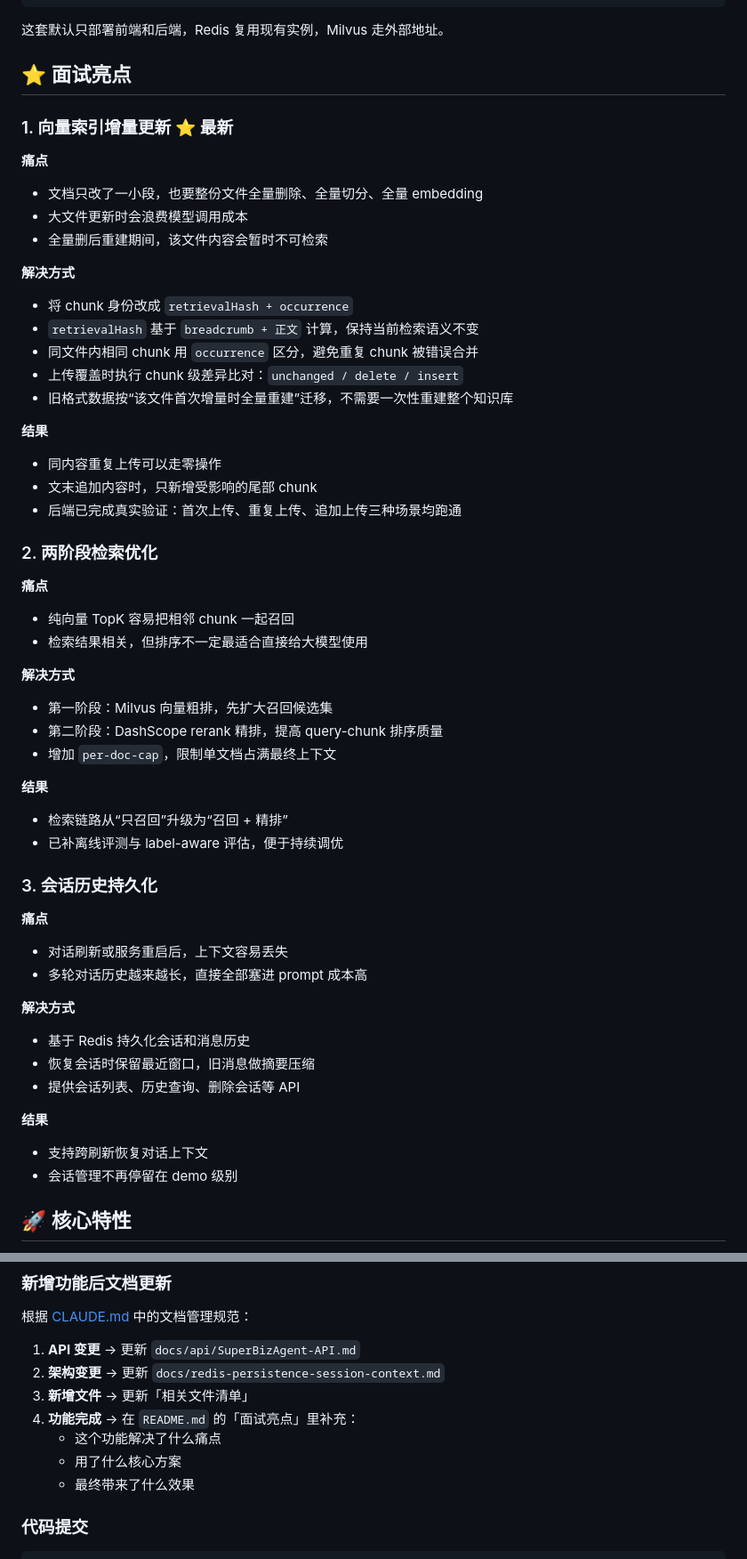
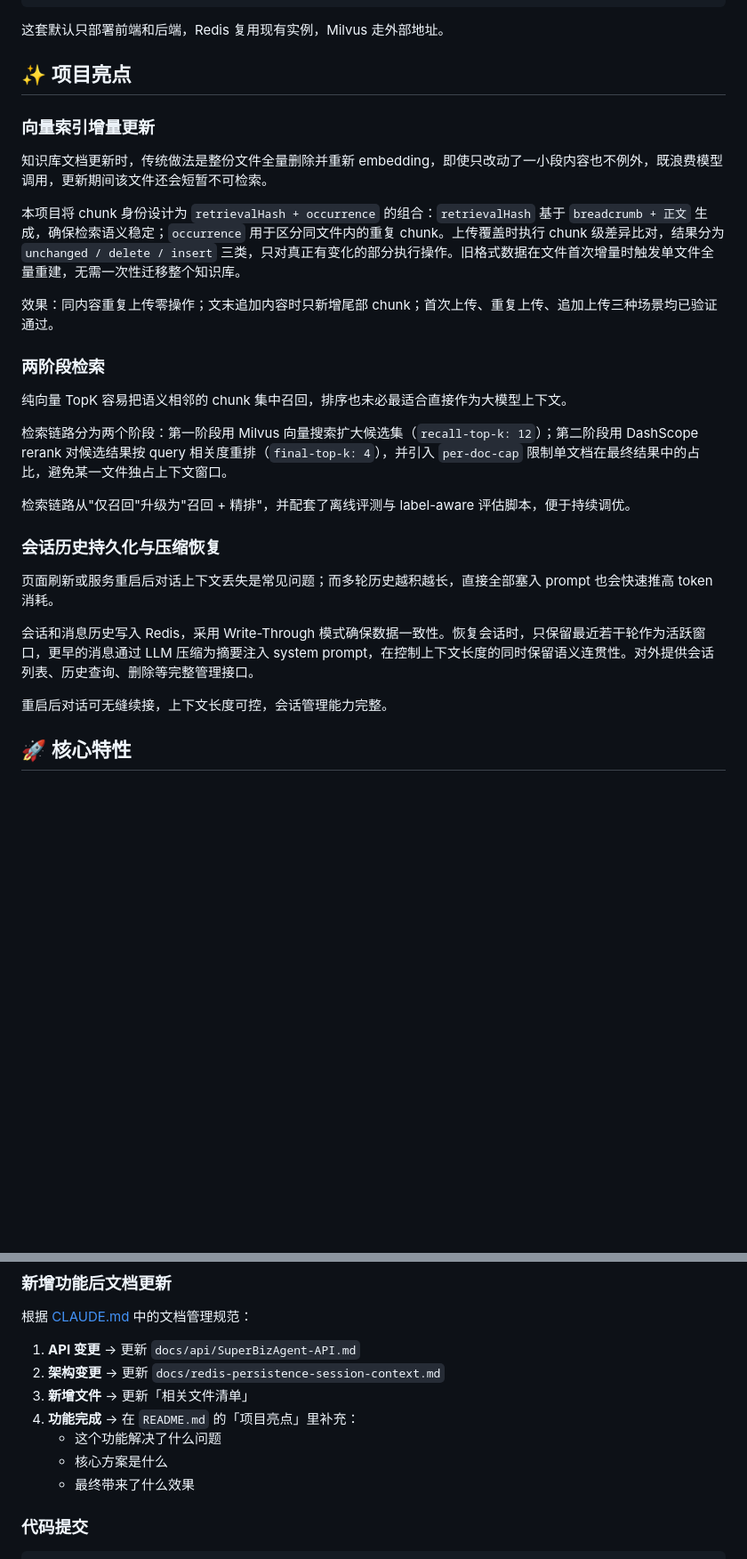
Before and after one commit to freshspf/AIOps, a Markdown page: README.md, 2 parts joined by grey strips. Shown at 89% size. GitHub-like rendering; blank space fills up the shorter version.

Commit message:
docs: rewrite README 面试亮点 → 项目亮点，调整行文风格
Agent-Logs-Url: https://github.com/freshspf/AIOps/sessions/f1f2d6be-c0db-4f29-b442-fbde2345e9a0

Co-authored-by: freshspf <157787876+freshspf@users.noreply.github.com>

```diff
--- a/README.md
+++ b/README.md
@@ -45,66 +45,31 @@ docker compose --env-file .env.bt -f docker-compose.bt.yml up -d --build
 
 这套默认只部署前端和后端，Redis 复用现有实例，Milvus 走外部地址。
 
-## ⭐ 面试亮点
+## ✨ 项目亮点
 
-### 1. 向量索引增量更新 ⭐ 最新
+### 向量索引增量更新
 
-**痛点**
+知识库文档更新时，传统做法是整份文件全量删除并重新 embedding，即使只改动了一小段内容也不例外，既浪费模型调用，更新期间该文件还会短暂不可检索。
 
-- 文档只改了一小段，也要整份文件全量删除、全量切分、全量 embedding
-- 大文件更新时会浪费模型调用成本
-- 全量删后重建期间，该文件内容会暂时不可检索
+本项目将 chunk 身份设计为 `retrievalHash + occurrence` 的组合：`retrievalHash` 基于 `breadcrumb + 正文` 生成，确保检索语义稳定；`occurrence` 用于区分同文件内的重复 chunk。上传覆盖时执行 chunk 级差异比对，结果分为 `unchanged / delete / insert` 三类，只对真正有变化的部分执行操作。旧格式数据在文件首次增量时触发单文件全量重建，无需一次性迁移整个知识库。
 
-**解决方式**
+效果：同内容重复上传零操作；文末追加内容时只新增尾部 chunk；首次上传、重复上传、追加上传三种场景均已验证通过。
 
-- 将 chunk 身份改成 `retrievalHash + occurrence`
-- `retrievalHash` 基于 `breadcrumb + 正文` 计算，保持当前检索语义不变
-- 同文件内相同 chunk 用 `occurrence` 区分，避免重复 chunk 被错误合并
-- 上传覆盖时执行 chunk 级差异比对：`unchanged / delete / insert`
-- 旧格式数据按“该文件首次增量时全量重建”迁移，不需要一次性重建整个知识库
+### 两阶段检索
 
-**结果**
+纯向量 TopK 容易把语义相邻的 chunk 集中召回，排序也未必最适合直接作为大模型上下文。
 
-- 同内容重复上传可以走零操作
-- 文末追加内容时，只新增受影响的尾部 chunk
-- 后端已完成真实验证：首次上传、重复上传、追加上传三种场景均跑通
+检索链路分为两个阶段：第一阶段用 Milvus 向量搜索扩大候选集（`recall-top-k: 12`）；第二阶段用 DashScope rerank 对候选结果按 query 相关度重排（`final-top-k: 4`），并引入 `per-doc-cap` 限制单文档在最终结果中的占比，避免某一文件独占上下文窗口。
 
-### 2. 两阶段检索优化
+检索链路从"仅召回"升级为"召回 + 精排"，并配套了离线评测与 label-aware 评估脚本，便于持续调优。
 
-**痛点**
+### 会话历史持久化与压缩恢复
 
-- 纯向量 TopK 容易把相邻 chunk 一起召回
-- 检索结果相关，但排序不一定最适合直接给大模型使用
+页面刷新或服务重启后对话上下文丢失是常见问题；而多轮历史越积越长，直接全部塞入 prompt 也会快速推高 token 消耗。
 
-**解决方式**
+会话和消息历史写入 Redis，采用 Write-Through 模式确保数据一致性。恢复会话时，只保留最近若干轮作为活跃窗口，更早的消息通过 LLM 压缩为摘要注入 system prompt，在控制上下文长度的同时保留语义连贯性。对外提供会话列表、历史查询、删除等完整管理接口。
 
-- 第一阶段：Milvus 向量粗排，先扩大召回候选集
-- 第二阶段：DashScope rerank 精排，提高 query-chunk 排序质量
-- 增加 `per-doc-cap`，限制单文档占满最终上下文
-
-**结果**
-
-- 检索链路从“只召回”升级为“召回 + 精排”
-- 已补离线评测与 label-aware 评估，便于持续调优
-
-### 3. 会话历史持久化
-
-**痛点**
-
-- 对话刷新或服务重启后，上下文容易丢失
-- 多轮对话历史越来越长，直接全部塞进 prompt 成本高
-
-**解决方式**
-
-- 基于 Redis 持久化会话和消息历史
-- 恢复会话时保留最近窗口，旧消息做摘要压缩
-- 提供会话列表、历史查询、删除会话等 API
-
-**结果**
-
-- 支持跨刷新恢复对话上下文
-- 会话管理不再停留在 demo 级别
-
+重启后对话可无缝续接，上下文长度可控，会话管理能力完整。
 ## 🚀 核心特性
 
 - ✅ **RAG 问答**: 向量检索 + 多轮对话 + 流式输出
@@ -343,9 +308,9 @@ curl http://localhost:9900/milvus/health
 1. **API 变更** → 更新 `docs/api/SuperBizAgent-API.md`
 2. **架构变更** → 更新 `docs/redis-persistence-session-context.md`
 3. **新增文件** → 更新「相关文件清单」
-4. **功能完成** → 在 `README.md` 的「面试亮点」里补充：
-   - 这个功能解决了什么痛点
-   - 用了什么核心方案
+4. **功能完成** → 在 `README.md` 的「项目亮点」里补充：
+   - 这个功能解决了什么问题
+   - 核心方案是什么
    - 最终带来了什么效果
 
 ### 代码提交
```
